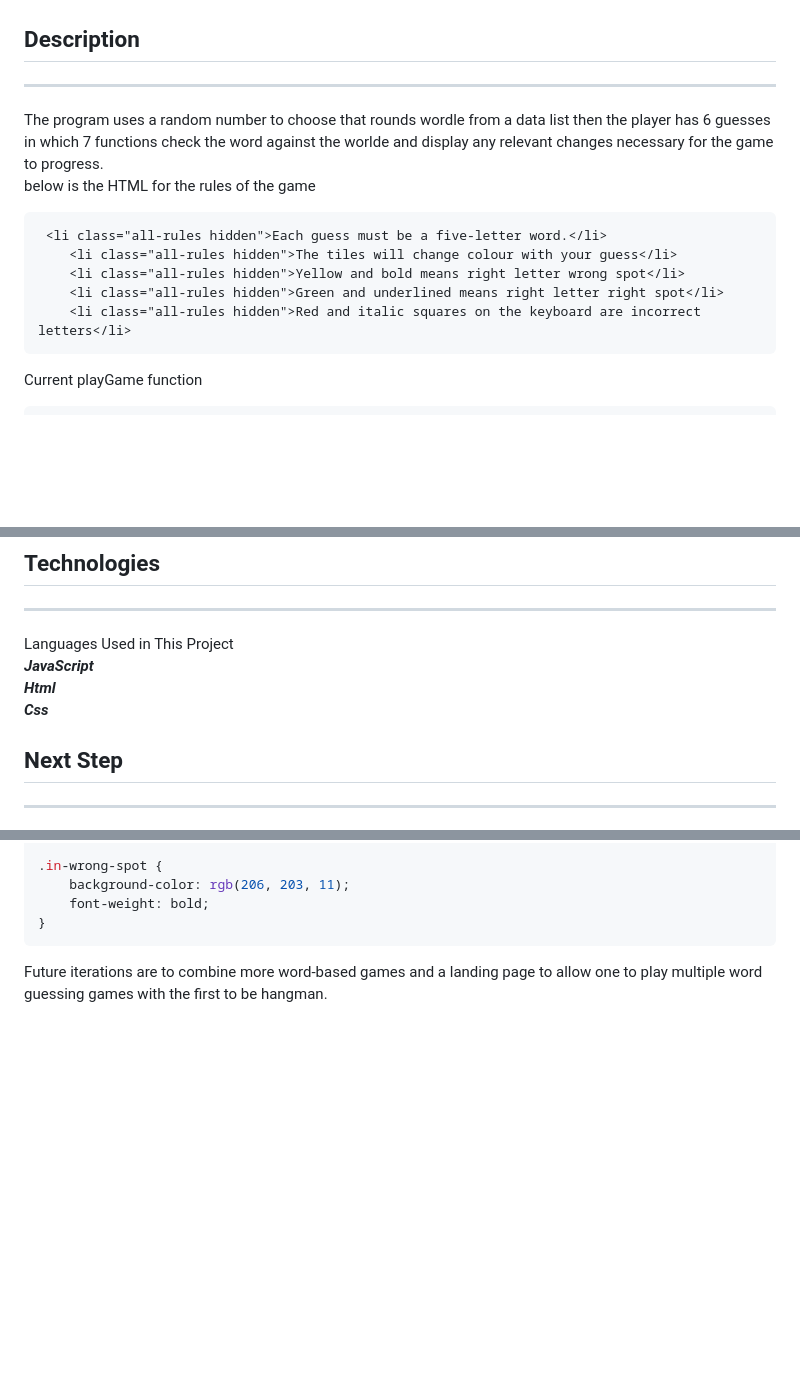
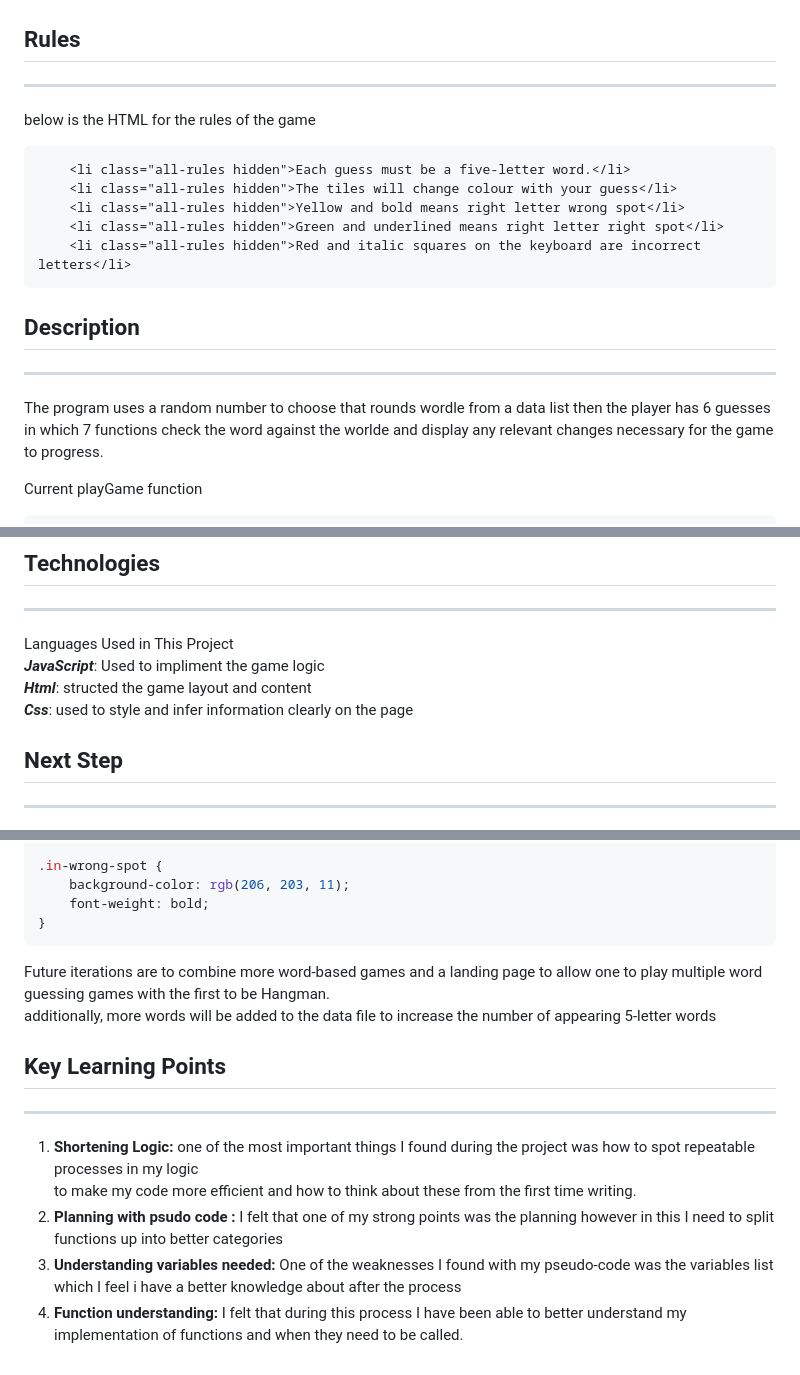
Before and after one commit to KizzaThorley/GA-Project-1, a Markdown page: README.md, 3 parts joined by grey strips. Drawn GitHub-style; blank space fills up the shorter version.

````diff
--- a/README.md
+++ b/README.md
@@ -7,18 +7,21 @@ I wanted to choose worldle to start improving my ability in CSS, JavaScript and
 ![image of game](./images/wordle.png)
 
 ![image of game in light mode](./images/lightmode.png)
-
-## Description
+## Rules
 ---
-The program uses a random number to choose that rounds wordle from a data list then the player has 6 guesses <br> in which 7 functions check the word against the worlde and display any relevant changes necessary for the game to progress.<br> below is the HTML for the rules of the game
+below is the HTML for the rules of the game
 
 ```html
- <li class="all-rules hidden">Each guess must be a five-letter word.</li>
+    <li class="all-rules hidden">Each guess must be a five-letter word.</li>
     <li class="all-rules hidden">The tiles will change colour with your guess</li>
     <li class="all-rules hidden">Yellow and bold means right letter wrong spot</li>
     <li class="all-rules hidden">Green and underlined means right letter right spot</li>
     <li class="all-rules hidden">Red and italic squares on the keyboard are incorrect letters</li>
 ```
+
+## Description
+---
+The program uses a random number to choose that rounds wordle from a data list then the player has 6 guesses <br> in which 7 functions check the word against the worlde and display any relevant changes necessary for the game to progress.
 
 
 
@@ -68,9 +71,9 @@ Used to gather an initial list of words
 ## Technologies
 ---
 Languages Used in This Project
-<br>***JavaScript***
-<br>***Html***
-<br>***Css***
+<br>***JavaScript***: Used to impliment the game logic
+<br>***Html***: structed the game layout and content
+<br>***Css***: used to style and infer information clearly on the page
 
 
 ## Next Step
@@ -145,4 +148,13 @@ the current solution is to use bold italic and underline but can be changed to n
 }
 ```
 
-Future iterations are to combine more word-based games and a landing page to allow one to play multiple word guessing games with the first to be hangman.
+Future iterations are to combine more word-based games and a landing page to allow one to play multiple word guessing games with the first to be Hangman. <br>
+additionally, more words will be added to the data file to increase the number of appearing 5-letter words
+
+## Key Learning Points
+---
+1. **Shortening Logic:** one of the most important things I found during the project was how to spot repeatable processes in my logic <br>
+to make my code more efficient and how to think about these from the first time writing.
+2. **Planning with psudo code :** I felt that one of my strong points was the planning however in this I need to split functions up into better categories
+3. **Understanding variables needed:** One of the weaknesses I found with my pseudo-code was the variables list which I feel i have a better knowledge about after the process
+4. **Function understanding:** I felt that during this process I have been able to better understand my implementation of functions and when they need to be called.
````
